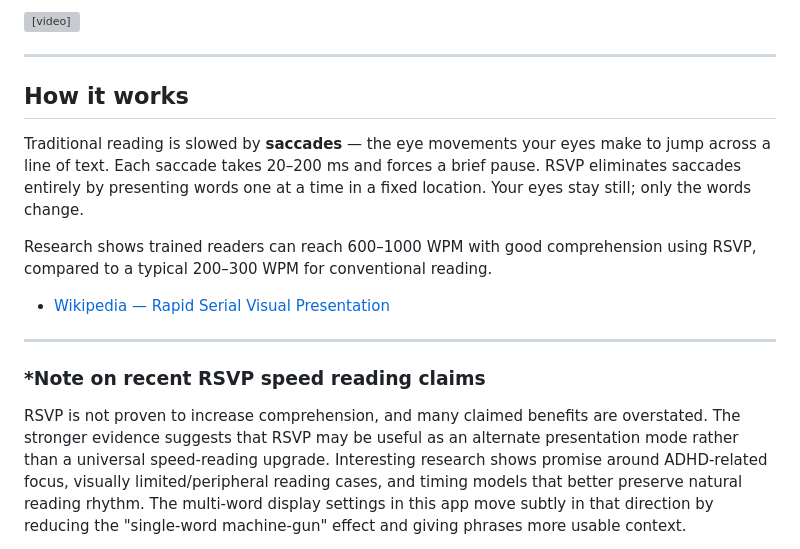
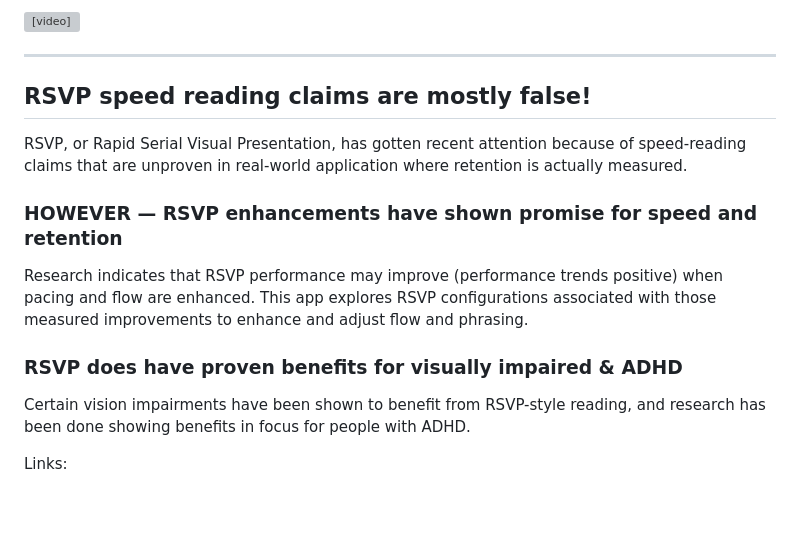
Before and after one commit to sandbox-vm-kenyon/human-fast-reader, a Markdown page: README.md, the part around one of its changes. GitHub-like rendering; blank space fills up the shorter version; grey boxes are pictures that could not be loaded.

Commit message:
README: match new ?-panel content (claims framing + links)

```diff
--- a/README.md
+++ b/README.md
@@ -8,17 +8,17 @@ A mobile-first speed reading web app using RSVP (Rapid Serial Visual Presentatio
 
 ---
 
-## How it works
+## RSVP speed reading claims are mostly false!
 
-Traditional reading is slowed by **saccades** — the eye movements your eyes make to jump across a line of text. Each saccade takes 20–200 ms and forces a brief pause. RSVP eliminates saccades entirely by presenting words one at a time in a fixed location. Your eyes stay still; only the words change.
+RSVP, or Rapid Serial Visual Presentation, has gotten recent attention because of speed-reading claims that are unproven in real-world application where retention is actually measured.
 
-Research shows trained readers can reach 600–1000 WPM with good comprehension using RSVP, compared to a typical 200–300 WPM for conventional reading.
+### HOWEVER — RSVP enhancements have shown promise for speed and retention
 
-- [Wikipedia — Rapid Serial Visual Presentation](https://en.wikipedia.org/wiki/Rapid_serial_visual_presentation)
+Research indicates that RSVP performance may improve (performance trends positive) when pacing and flow are enhanced. This app explores RSVP configurations associated with those measured improvements to enhance and adjust flow and phrasing.
 
----
+### RSVP does have proven benefits for visually impaired & ADHD
 
-### *Note on recent RSVP speed reading claims
+Certain vision impairments have been shown to benefit from RSVP-style reading, and research has been done showing benefits in focus for people with ADHD.
 
-RSVP is not proven to increase comprehension, and many claimed benefits are overstated. The stronger evidence suggests that RSVP may be useful as an alternate presentation mode rather than a universal speed-reading upgrade. Interesting research shows promise around ADHD-related focus, visually limited/peripheral reading cases, and timing models that better preserve natural reading rhythm. The multi-word display settings in this app move subtly in that direction by reducing the "single-word machine-gun" effect and giving phrases more usable context.
+Links:
 
```
Also changed, not shown: other parts of README.md (+4 -6 lines).
